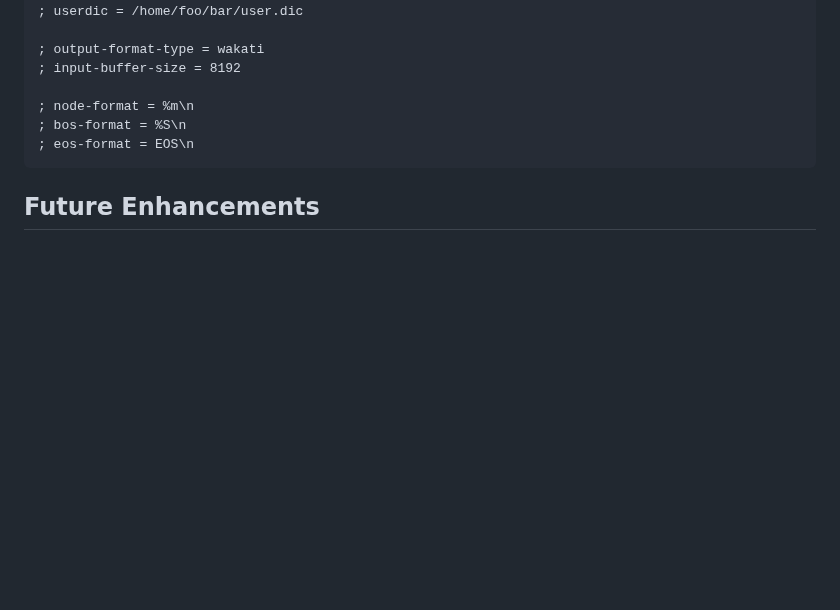
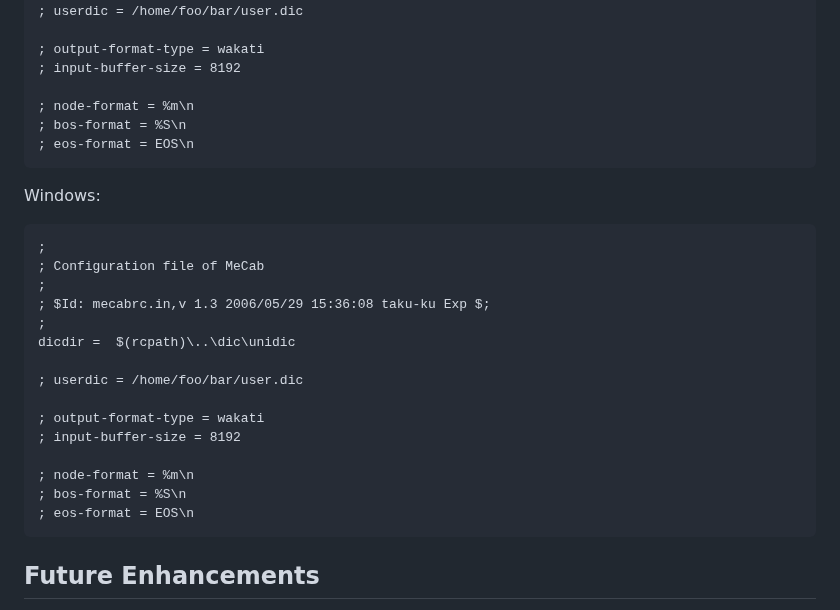
Before and after one commit to hockyy/miteiru, a Markdown page: README.md, the part around the change. Rendered like a GitHub page; blank space fills up the shorter version.

````diff
--- a/README.md
+++ b/README.md
@@ -65,6 +65,25 @@ dicdir =  /opt/homebrew/lib/mecab/dic/unidic
 ; eos-format = EOS\n
 ```
 
+Windows:
+```
+;
+; Configuration file of MeCab
+;
+; $Id: mecabrc.in,v 1.3 2006/05/29 15:36:08 taku-ku Exp $;
+;
+dicdir =  $(rcpath)\..\dic\unidic
+
+; userdic = /home/foo/bar/user.dic
+
+; output-format-type = wakati
+; input-buffer-size = 8192
+
+; node-format = %m\n
+; bos-format = %S\n
+; eos-format = EOS\n
+```
+
 ## Future Enhancements
 
 - Verb inflections
````
